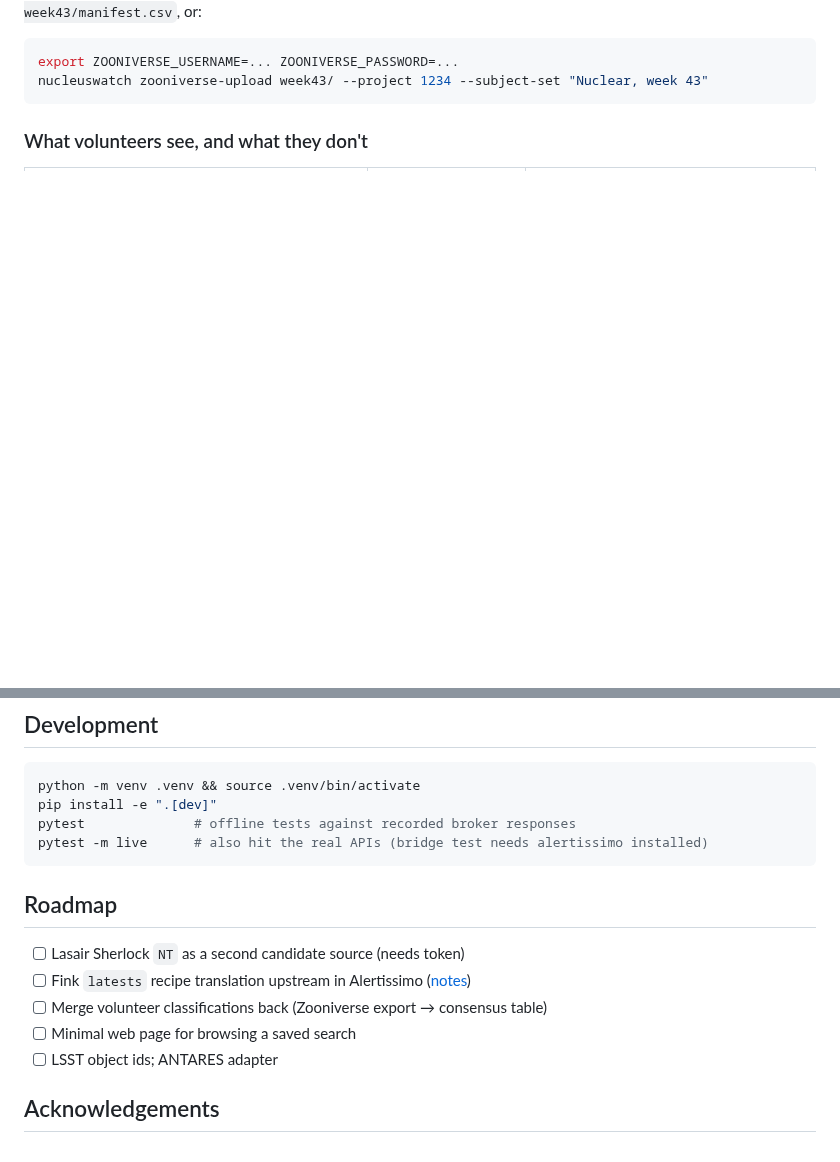
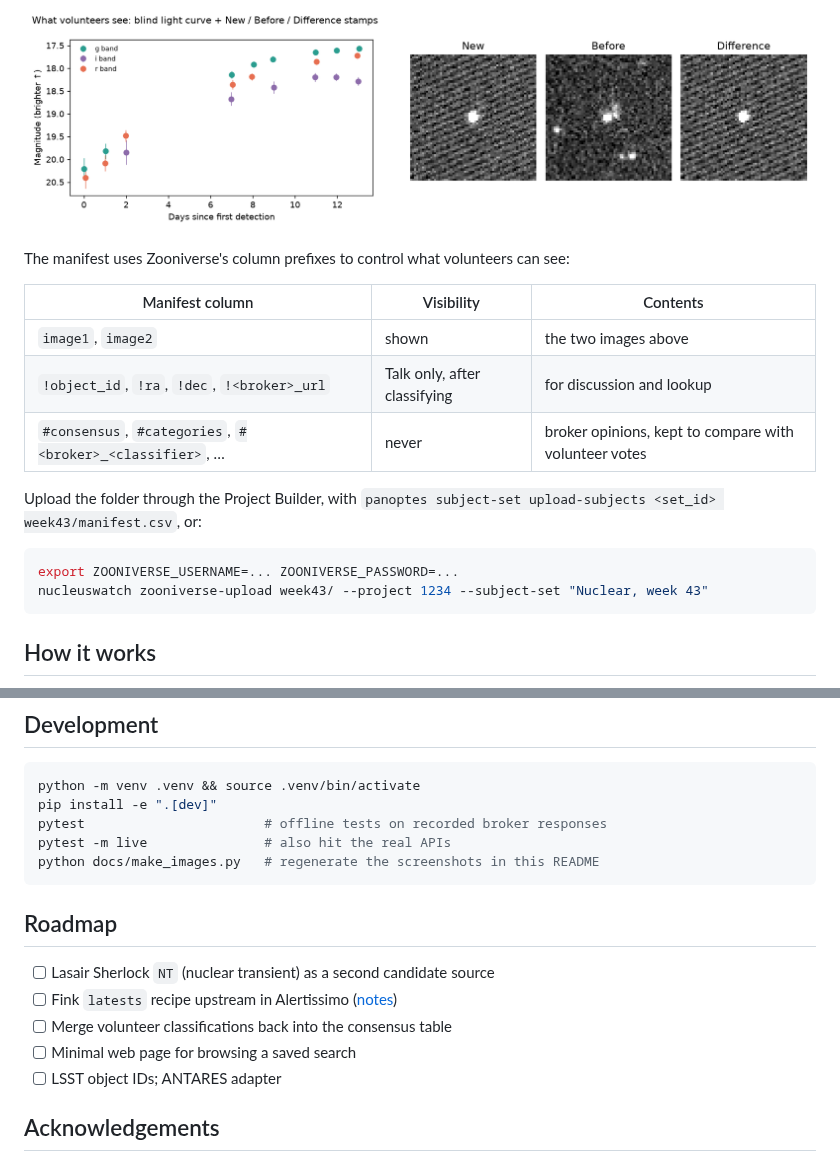
Before and after one commit to bibinthomas123/nucleuswatch, a Markdown page: README.md, 2 parts joined by grey strips. Rendered like a GitHub page; pictures changed too: docs/images/zooniverse_subject.png (added); blank space fills up the shorter version.

````diff
--- a/README.md
+++ b/README.md
@@ -51,3 +86,14 @@ Then upload `week43/` with the Project Builder, with
+![Zooniverse subject preview](docs/images/zooniverse_subject.png)
+
+The manifest uses Zooniverse's column prefixes to control what volunteers can see:
+
+| Manifest column | Visibility | Contents |
+|---|---|---|
+| `image1`, `image2` | shown | the two images above |
+| `!object_id`, `!ra`, `!dec`, `!<broker>_url` | Talk only, after classifying | for discussion and lookup |
+| `#consensus`, `#categories`, `#<broker>_<classifier>`, … | never | broker opinions, kept to compare with volunteer votes |
+
+Upload the folder through the Project Builder, with
 `panoptes subject-set upload-subjects <set_id> week43/manifest.csv`, or:
 
 ```bash
@@ -55,5 +101,5 @@ export ZOONIVERSE_USERNAME=... ZOONIVERSE_PASSWORD=...
 nucleuswatch zooniverse-upload week43/ --project 1234 --subject-set "Nuclear, week 43"
 ```
 
-### What volunteers see, and what they don't
+## How it works
 
@@ -133,17 +207,18 @@ issue if a label is mapped wrongly.
 ```bash
 python -m venv .venv && source .venv/bin/activate
 pip install -e ".[dev]"
-pytest              # offline tests against recorded broker responses
-pytest -m live      # also hit the real APIs (bridge test needs alertissimo installed)
+pytest                       # offline tests on recorded broker responses
+pytest -m live               # also hit the real APIs
+python docs/make_images.py   # regenerate the screenshots in this README
 ```
 
 ## Roadmap
 
-- [ ] Lasair Sherlock `NT` as a second candidate source (needs token)
-- [ ] Fink `latests` recipe translation upstream in Alertissimo ([notes](docs/alertissimo.md))
-- [ ] Merge volunteer classifications back (Zooniverse export → consensus table)
+- [ ] Lasair Sherlock `NT` (nuclear transient) as a second candidate source
+- [ ] Fink `latests` recipe upstream in Alertissimo ([notes](docs/alertissimo.md))
+- [ ] Merge volunteer classifications back into the consensus table
 - [ ] Minimal web page for browsing a saved search
-- [ ] LSST object ids; ANTARES adapter
+- [ ] LSST object IDs; ANTARES adapter
 
 ## Acknowledgements
 
````
Also changed, not shown: other parts of README.md (+134 -69 lines), docs/images/lightcurve_annotated.png (added), 7 other files.
